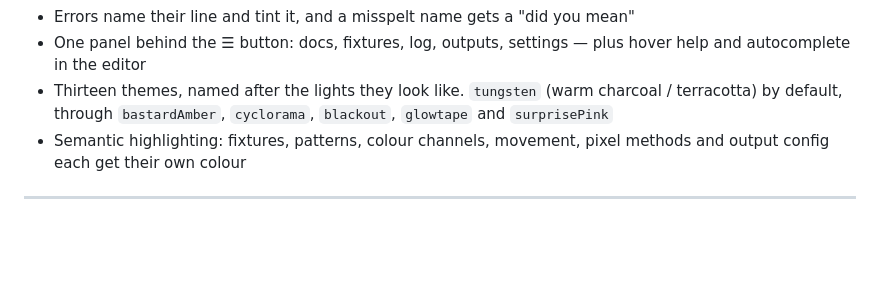
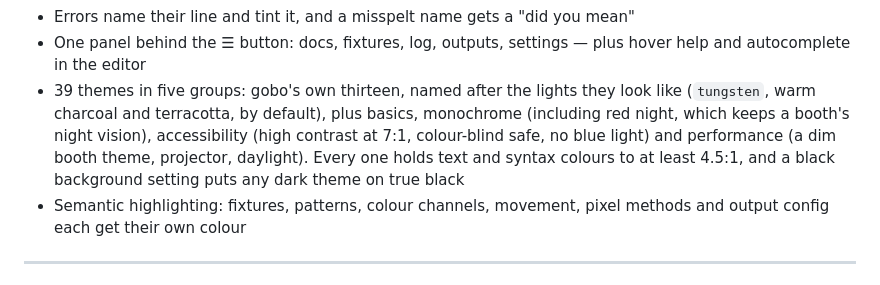
Before and after one commit to nicholaspjm/gobo-dmx-live-code, a Markdown page: README.md, the part around the change. Rendered like a GitHub page; blank space fills up the shorter version.

Commit message:
README: the themes as they are now

```diff
--- a/README.md
+++ b/README.md
@@ -42,7 +42,7 @@ The pattern engine is [@strudel/core](https://strudel.cc): the same waveform and
 - The outputs panel lists the networks your computer is on and writes the `artnet()` line that reaches them, and says when a scene sends somewhere the rig cannot hear
 - Errors name their line and tint it, and a misspelt name gets a "did you mean"
 - One panel behind the ☰ button: docs, fixtures, log, outputs, settings — plus hover help and autocomplete in the editor
-- Thirteen themes, named after the lights they look like. `tungsten` (warm charcoal / terracotta) by default, through `bastardAmber`, `cyclorama`, `blackout`, `glowtape` and `surprisePink`
+- 39 themes in five groups: gobo's own thirteen, named after the lights they look like (`tungsten`, warm charcoal and terracotta, by default), plus basics, monochrome (including red night, which keeps a booth's night vision), accessibility (high contrast at 7:1, colour-blind safe, no blue light) and performance (a dim booth theme, projector, daylight). Every one holds text and syntax colours to at least 4.5:1, and a black background setting puts any dark theme on true black
 - Semantic highlighting: fixtures, patterns, colour channels, movement, pixel methods and output config each get their own colour
 
 ---
```
